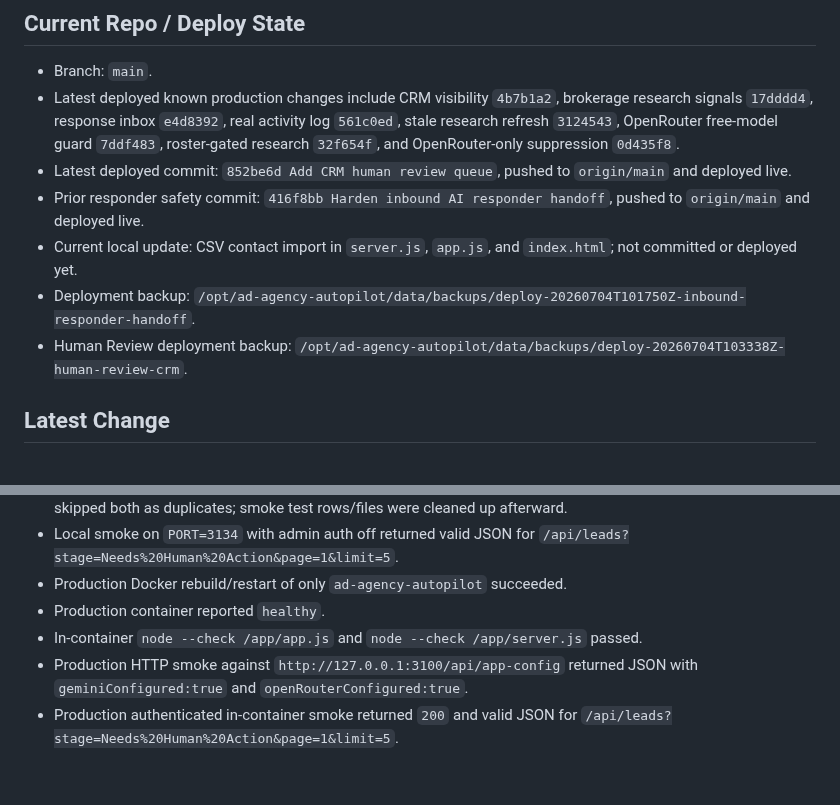
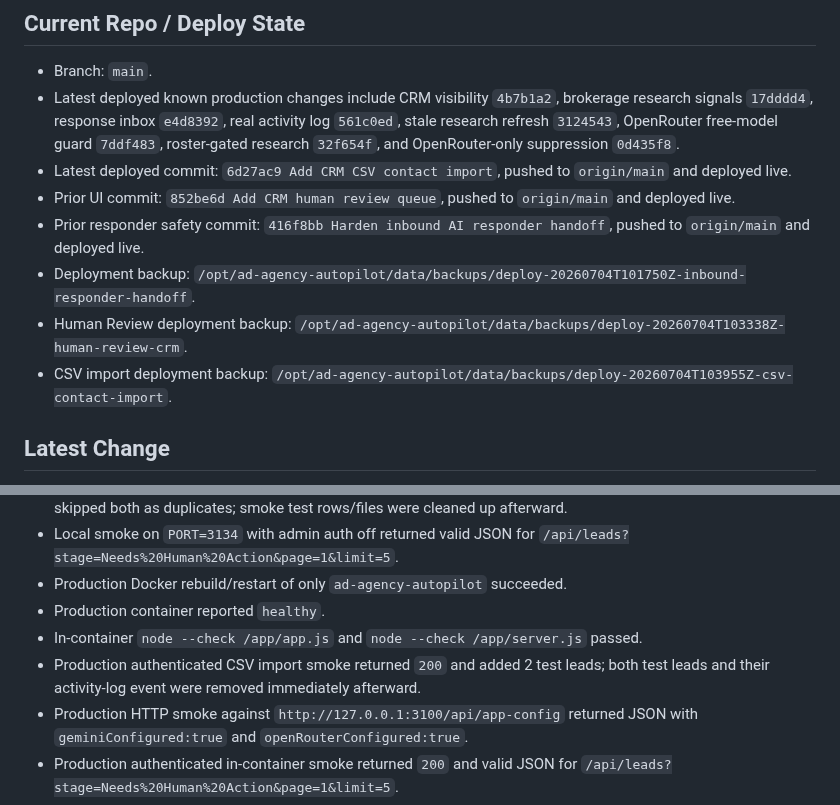
Before and after one commit to mcssc25/automatedadagency, a Markdown page: handoff.md, 2 parts joined by grey strips. GitHub-like rendering; blank space fills up the shorter version.

Commit message:
Record CSV import deployment

```diff
--- a/handoff.md
+++ b/handoff.md
@@ -15,11 +15,12 @@ Last updated: 2026-07-04
 
 - Branch: `main`.
 - Latest deployed known production changes include CRM visibility `4b7b1a2`, brokerage research signals `17dddd4`, response inbox `e4d8392`, real activity log `561c0ed`, stale research refresh `3124543`, OpenRouter free-model guard `7ddf483`, roster-gated research `32f654f`, and OpenRouter-only suppression `0d435f8`.
-- Latest deployed commit: `852be6d Add CRM human review queue`, pushed to `origin/main` and deployed live.
+- Latest deployed commit: `6d27ac9 Add CRM CSV contact import`, pushed to `origin/main` and deployed live.
+- Prior UI commit: `852be6d Add CRM human review queue`, pushed to `origin/main` and deployed live.
 - Prior responder safety commit: `416f8bb Harden inbound AI responder handoff`, pushed to `origin/main` and deployed live.
-- Current local update: CSV contact import in `server.js`, `app.js`, and `index.html`; not committed or deployed yet.
 - Deployment backup: `/opt/ad-agency-autopilot/data/backups/deploy-20260704T101750Z-inbound-responder-handoff`.
 - Human Review deployment backup: `/opt/ad-agency-autopilot/data/backups/deploy-20260704T103338Z-human-review-crm`.
+- CSV import deployment backup: `/opt/ad-agency-autopilot/data/backups/deploy-20260704T103955Z-csv-contact-import`.
 
 ## Latest Change
 
@@ -55,6 +56,7 @@ Last updated: 2026-07-04
 - Production Docker rebuild/restart of only `ad-agency-autopilot` succeeded.
 - Production container reported `healthy`.
 - In-container `node --check /app/app.js` and `node --check /app/server.js` passed.
+- Production authenticated CSV import smoke returned `200` and added 2 test leads; both test leads and their activity-log event were removed immediately afterward.
 - Production HTTP smoke against `http://127.0.0.1:3100/api/app-config` returned JSON with `geminiConfigured:true` and `openRouterConfigured:true`.
 - Production authenticated in-container smoke returned `200` and valid JSON for `/api/leads?stage=Needs%20Human%20Action&page=1&limit=5`.
 - No full Mailgun/Gemini webhook integration smoke was run yet; live behavior still needs a controlled inbound reply test.
```
Also changed, not shown: MEMORY.md (+1 -1 lines).
